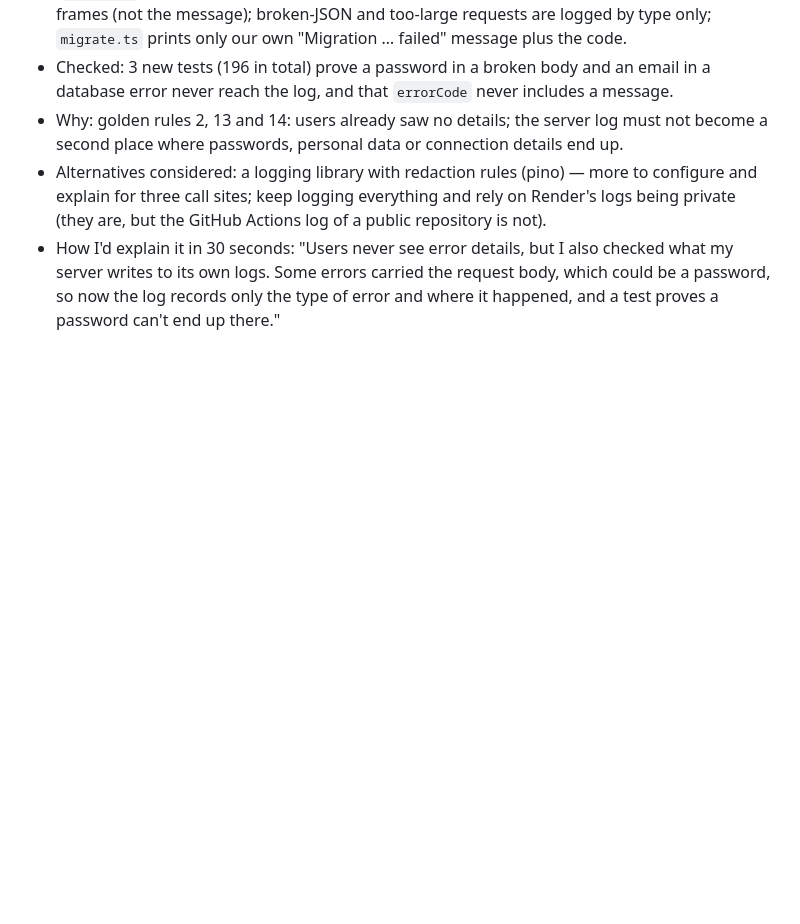
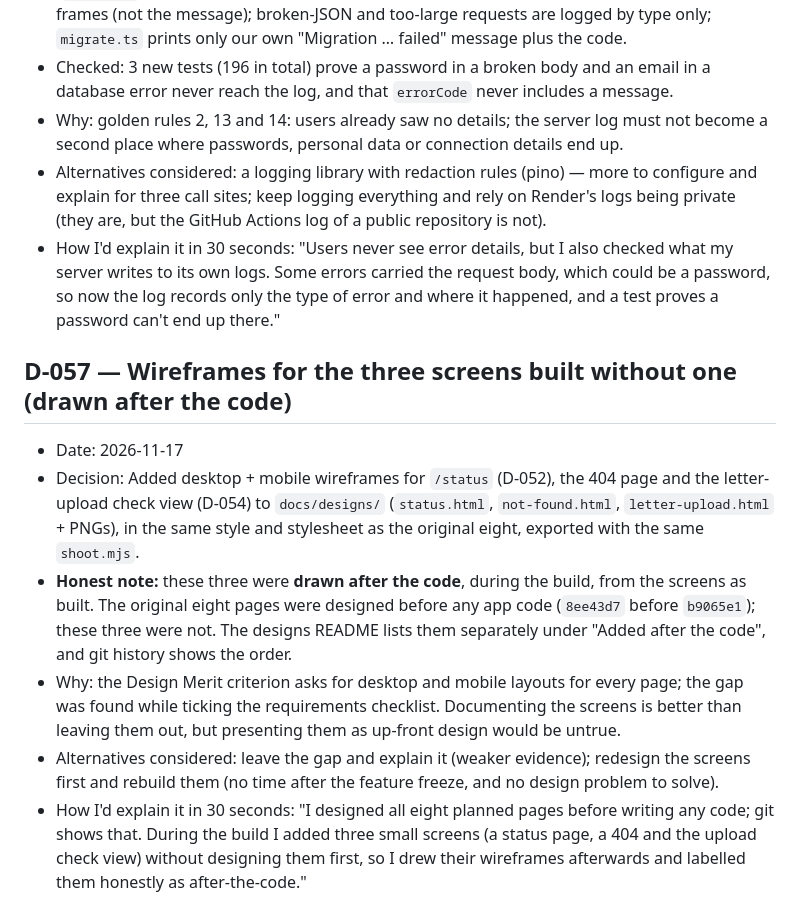
Before and after one commit to 21walel-DATA/dischargeiq, a Markdown page: docs/decisions.md, the part around the change. Rendered like a GitHub page; blank space fills up the shorter version.

```diff
--- a/docs/decisions.md
+++ b/docs/decisions.md
@@ -809,3 +809,20 @@ Template:
 - How I'd explain it in 30 seconds: "Users never see error details, but I also checked what my server writes to its
   own logs. Some errors carried the request body, which could be a password, so now the log records only the type
   of error and where it happened, and a test proves a password can't end up there."
+
+## D-057 — Wireframes for the three screens built without one (drawn after the code)
+- Date: 2026-11-17
+- Decision: Added desktop + mobile wireframes for `/status` (D-052), the 404 page and the letter-upload check view
+  (D-054) to `docs/designs/` (`status.html`, `not-found.html`, `letter-upload.html` + PNGs), in the same style and
+  stylesheet as the original eight, exported with the same `shoot.mjs`.
+- **Honest note:** these three were **drawn after the code**, during the build, from the screens as built. The
+  original eight pages were designed before any app code (`8ee43d7` before `b9065e1`); these three were not. The
+  designs README lists them separately under "Added after the code", and git history shows the order.
+- Why: the Design Merit criterion asks for desktop and mobile layouts for every page; the gap was found while
+  ticking the requirements checklist. Documenting the screens is better than leaving them out, but presenting them
+  as up-front design would be untrue.
+- Alternatives considered: leave the gap and explain it (weaker evidence); redesign the screens first and rebuild
+  them (no time after the feature freeze, and no design problem to solve).
+- How I'd explain it in 30 seconds: "I designed all eight planned pages before writing any code; git shows that.
+  During the build I added three small screens (a status page, a 404 and the upload check view) without designing
+  them first, so I drew their wireframes afterwards and labelled them honestly as after-the-code."
```
Also changed, not shown: docs/designs/README.md (+10 -0 lines), docs/requirements-checklist.md (+4 -3 lines), docs/designs/letter-upload-desktop.png (added), docs/designs/letter-upload-mobile.png (added), docs/designs/not-found-desktop.png (added), docs/designs/not-found-mobile.png (added), docs/designs/status-desktop.png (added), docs/designs/status-mobile.png (added), 3 other files.
